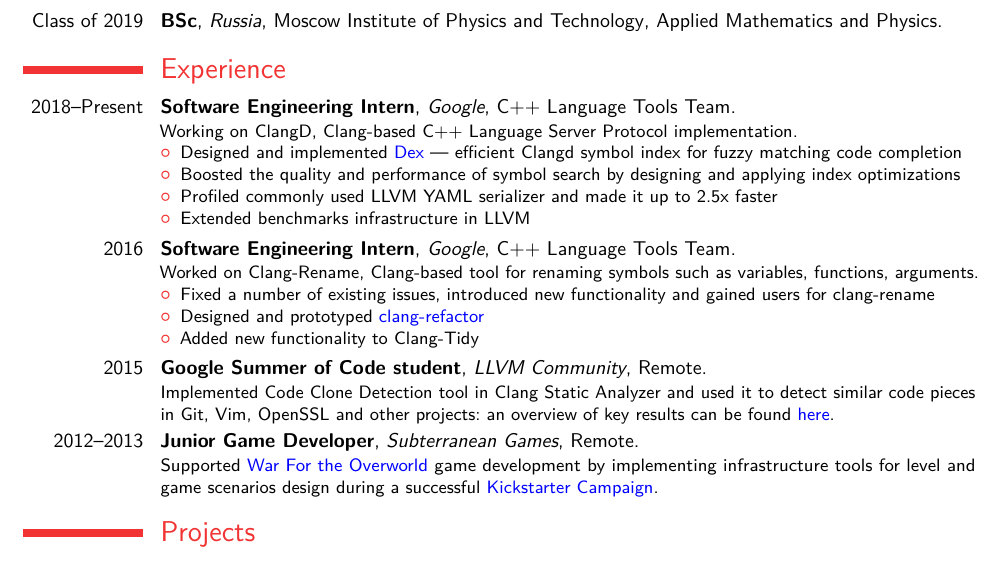
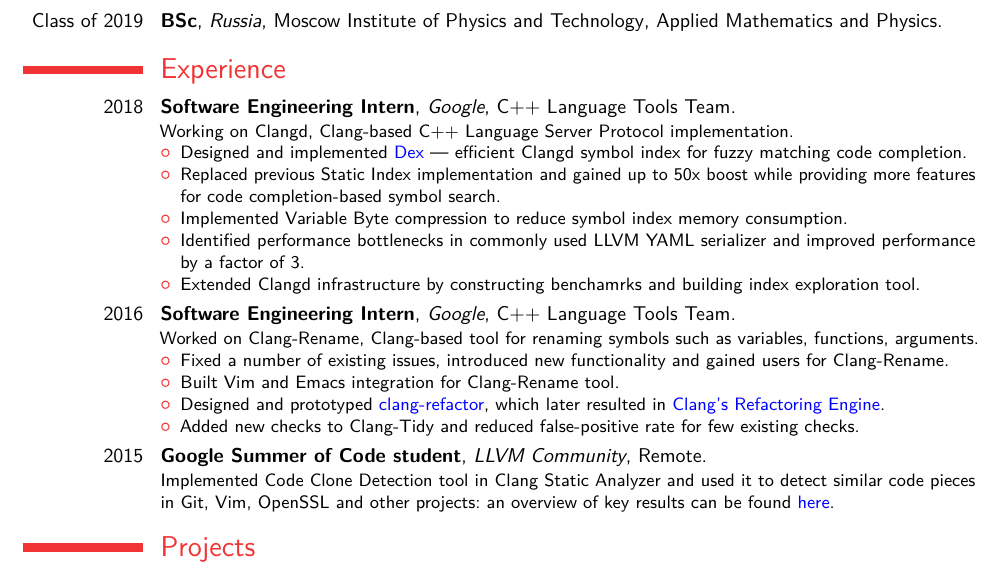
Before and after one commit to kirillbobyrev/resume, a LaTeX CV (resume.tex): part of the page, cut so that both start at the same text. Compiled offline with pdfLaTeX.

Commit message:
Improve wording, add latest accomplishments

```diff
--- a/resume.tex
+++ b/resume.tex
@@ -42,20 +42,23 @@
     Technology}{Applied Mathematics and Physics}{}
 
 \section{Experience}
-  \cventry{2018--Present}{Software Engineering Intern}
+  \cventry{2018}{Software Engineering Intern}
     {Google}{}{C++ Language Tools Team}
-    {Working on ClangD, Clang-based C++ Language Server Protocol implementation.
+    {Working on Clangd, Clang-based C++ Language Server Protocol implementation.
      \begin{itemize}
-       % FIXME(kbobyrev): Add numbers once they are there
        \item Designed and implemented
          \href{https://docs.google.com/document/d/1C-A6PGT6TynyaX4PXyExNMiGmJ2jL1UwV91Kyx11gOI/edit?usp=sharing}
          {\textcolor{blue}{Dex}} --- efficient Clangd symbol index for fuzzy
-         matching code completion
-       \item Boosted the quality and performance of symbol search by designing
-         and applying index optimizations
-       \item Profiled commonly used LLVM YAML serializer and made it up to
-         2.5x faster
-       \item Extended benchmarks infrastructure in LLVM
+         matching code completion.
+       \item Replaced previous Static Index implementation and gained up to
+         50x boost while providing more features for code completion-based
+         symbol search.
+       \item Implemented Variable Byte compression to reduce symbol index
+         memory consumption.
+       \item Identified performance bottlenecks in commonly used LLVM YAML
+         serializer and improved performance by a factor of 3.
+       \item Extended Clangd infrastructure by constructing benchamrks and
+         building index exploration tool.
      \end{itemize}}
   \cventry{2016}{Software Engineering
     Intern}{Google}{}{C++ Language Tools Team}{
@@ -63,25 +66,21 @@
     variables, functions, arguments.
     \begin{itemize}
       \item Fixed a number of existing issues, introduced new functionality
-        and gained users for clang-rename
+        and gained users for Clang-Rename.
+      \item Built Vim and Emacs integration for Clang-Rename tool.
       \item Designed and prototyped
         \href{https://docs.google.com/document/d/1w9IkR0_Gqmd5w4CZ2t_ZDZrNLYVirQPyMS41533HQZE/edit?usp=sharing}
-        {\textcolor{blue}{clang-refactor}}
-      \item Added new functionality to Clang-Tidy
+        {\textcolor{blue}{clang-refactor}}, which later resulted in
+        \href{https://clang.llvm.org/docs/RefactoringEngine.html}{\textcolor{blue}{Clang's
+        Refactoring Engine}}.
+      \item Added new checks to Clang-Tidy and reduced false-positive rate for
+        few existing checks.
     \end{itemize}}
   \cventry{2015}{Google Summer of Code student}{LLVM
     Community}{Remote}{}{Implemented Code Clone Detection tool in Clang Static
     Analyzer and used it to detect similar code pieces in Git,
     Vim, OpenSSL and other projects:\@ an overview of key results can be found
     \href{https://github.com/kbobyrev/code-clone-detection-llvm-devmtg15-poster\#code-clone-detection-llvm-devmtg15-poster}{\textcolor{blue}{here}}.}
-
-  \cventry{2012--2013}{Junior Game Developer}{Subterranean
-    Games}{Remote}{}{Supported
-    \href{http://store.steampowered.com/app/230190}{\textcolor{blue}{War For
-    the Overworld}} game development by implementing infrastructure tools for
-    level and game scenarios design during a successful
-    \href{https://www.kickstarter.com/projects/subterraneangames/war-for-the-overworld}{\textcolor{blue}{Kickstarter
-    Campaign}}.}
 
 \section{Projects}
   \cventry{2015--Present}{LLVM}{Open Source Compiler Infrastructure Project}{}{}
```
